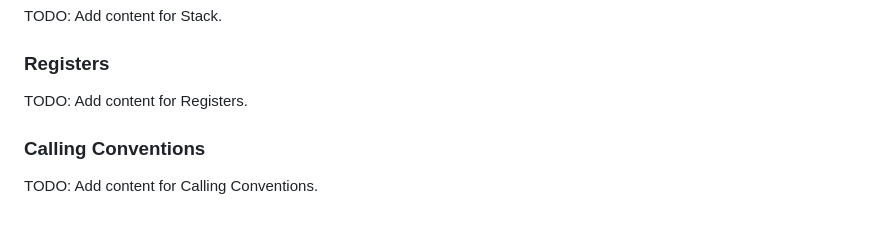
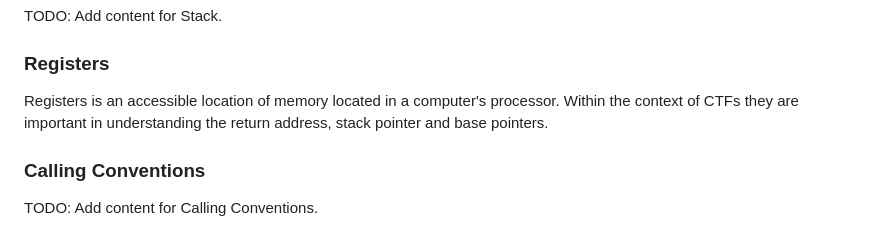
Before and after one commit to kaliypsocraft/something-awesome, a Markdown page: REPORT.md, the part around the change. GitHub-like rendering.

Commit message:
beginning challenges again

```diff
--- a/REPORT.md
+++ b/REPORT.md
@@ -293,7 +293,8 @@ TODO: Add format strings and buffer overflow definition
 TODO: Add content for Stack.
 
 ### Registers
-TODO: Add content for Registers.
+Registers is an accessible location of memory located in a computer's processor. Within the context of CTFs they are important in understanding
+the return address, stack pointer and base pointers.
 
 ### Calling Conventions
 TODO: Add content for Calling Conventions.
```
